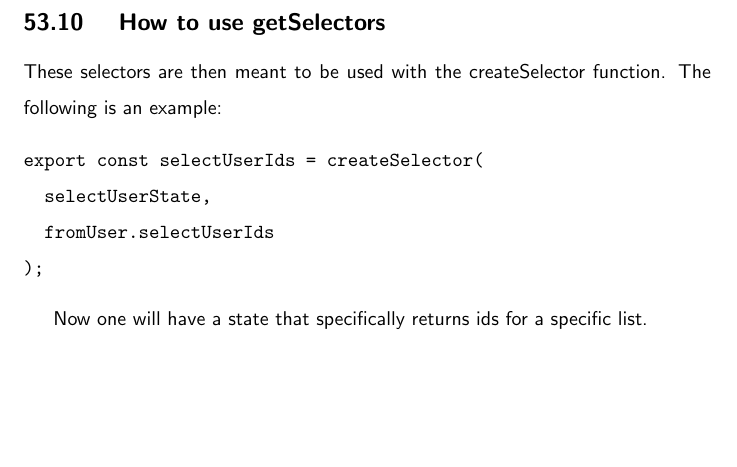
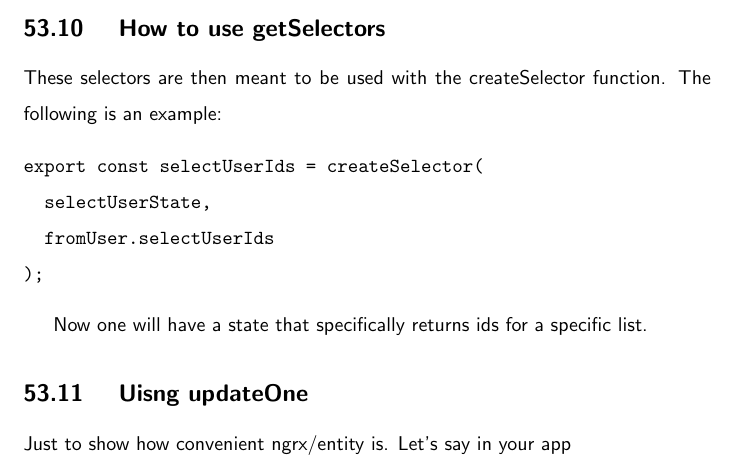
Before and after one commit to razroo/angular-content, a LaTeX document (main.tex, which reads ngrx/ngrx-entity/ngrx-entity.tex): part of page 157 of 157, cut so that both start at the same text, the shorter picture padded with empty space. Compiled offline with pdfLaTeX.

Commit message:
commit latest for using updateOne within the app.

```diff
--- a/ngrx/ngrx-entity/ngrx-entity.tex
+++ b/ngrx/ngrx-entity/ngrx-entity.tex
@@ -184,4 +184,7 @@ export const selectUserIds = createSelector(
 );
 \end{verbatim}
 
- Now one will have a state that specifically returns ids for a specific list.
+Now one will have a state that specifically returns ids for a specific list.
+
+\subsection{ Uisng updateOne }
+Just to show how convenient ngrx/entity is. Let's say in your app
```
